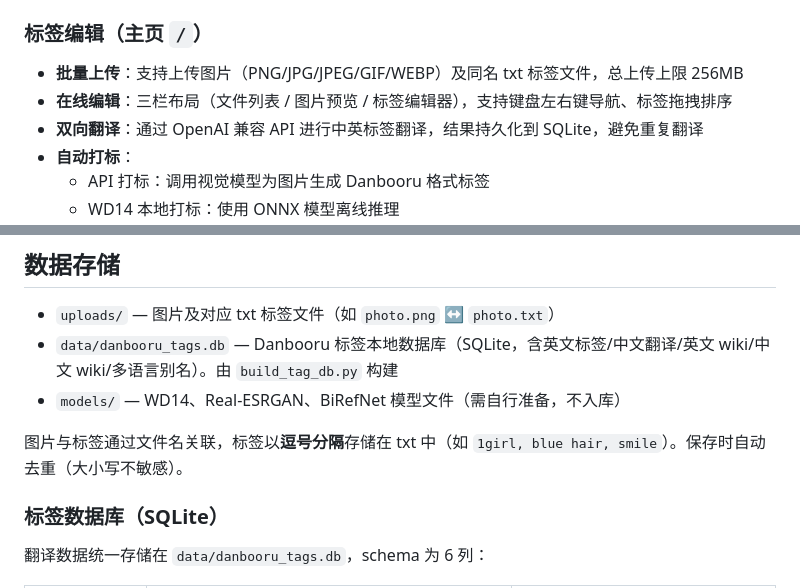
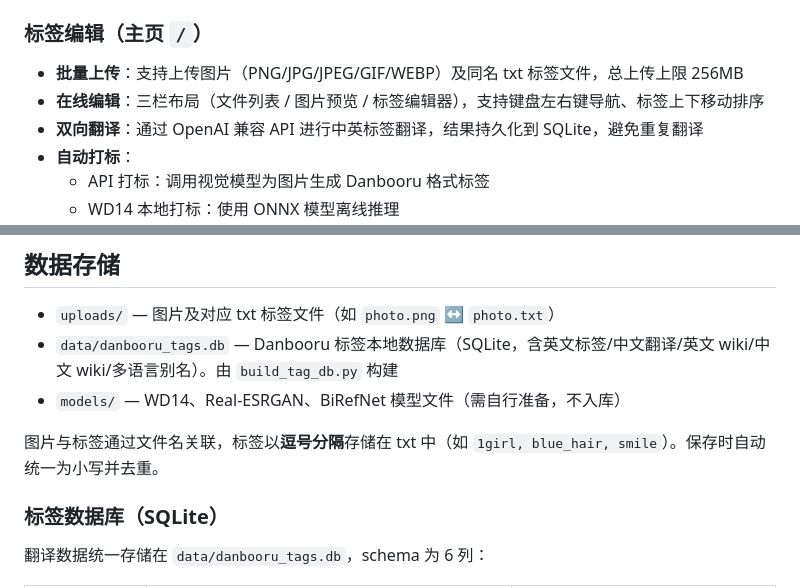
Before and after one commit to chuliu-hash/TagEditor_Web, a Markdown page: README.md, 2 parts joined by grey strips. GitHub-like rendering.

Commit message:
修正文档: 移除过时描述
- '标签拖拽排序' → '上下移动排序'（功能已改）
- '保存时去重(大小写不敏感)' → '统一为小写并去重'（行为已改）

```diff
--- a/README.md
+++ b/README.md
@@ -7,7 +7,7 @@
 ### 标签编辑（主页 `/`）
 
 - **批量上传**：支持上传图片（PNG/JPG/JPEG/GIF/WEBP）及同名 txt 标签文件，总上传上限 256MB
-- **在线编辑**：三栏布局（文件列表 / 图片预览 / 标签编辑器），支持键盘左右键导航、标签拖拽排序
+- **在线编辑**：三栏布局（文件列表 / 图片预览 / 标签编辑器），支持键盘左右键导航、标签上下移动排序
 - **双向翻译**：通过 OpenAI 兼容 API 进行中英标签翻译，结果持久化到 SQLite，避免重复翻译
 - **自动打标**：
   - API 打标：调用视觉模型为图片生成 Danbooru 格式标签
@@ -119,7 +119,7 @@ python app.py
 - `data/danbooru_tags.db` — Danbooru 标签本地数据库（SQLite，含英文标签/中文翻译/英文 wiki/中文 wiki/多语言别名）。由 `build_tag_db.py` 构建
 - `models/` — WD14、Real-ESRGAN、BiRefNet 模型文件（需自行准备，不入库）
 
-图片与标签通过文件名关联，标签以**逗号分隔**存储在 txt 中（如 `1girl, blue hair, smile`）。保存时自动去重（大小写不敏感）。
+图片与标签通过文件名关联，标签以**逗号分隔**存储在 txt 中（如 `1girl, blue_hair, smile`）。保存时自动统一为小写并去重。
 
 ### 标签数据库（SQLite）
 
```
